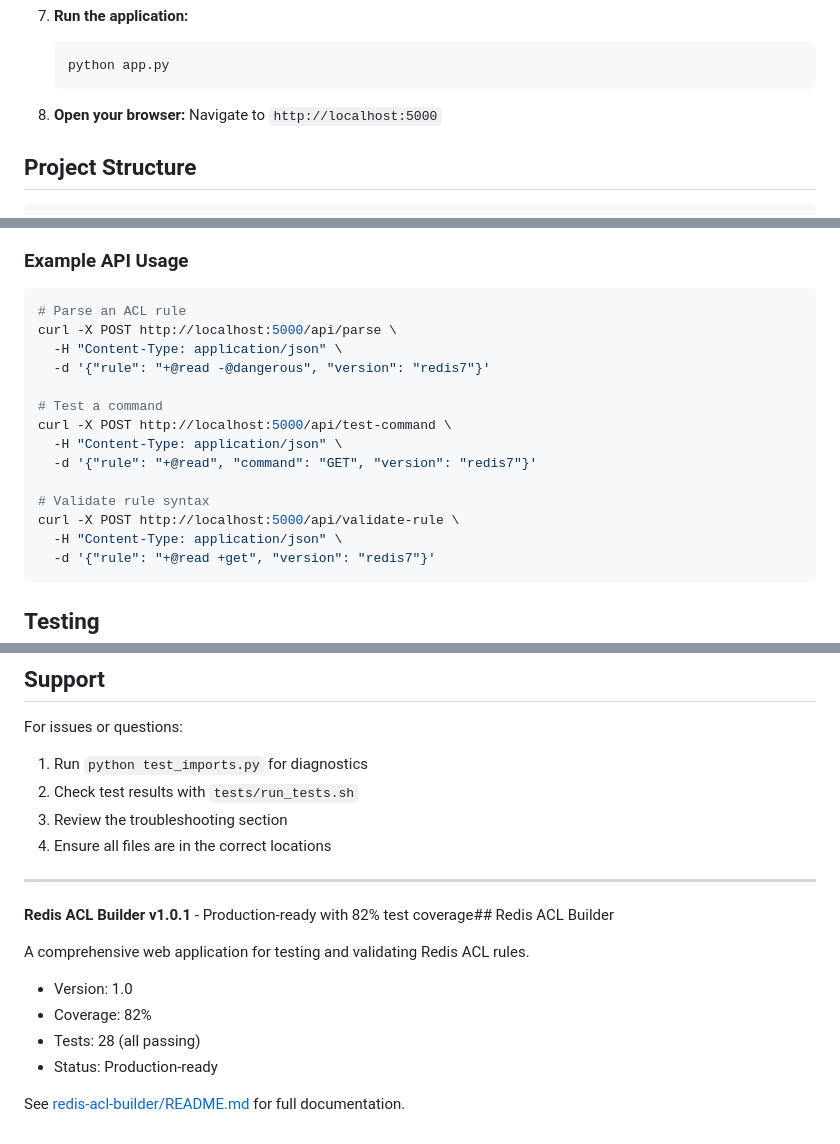
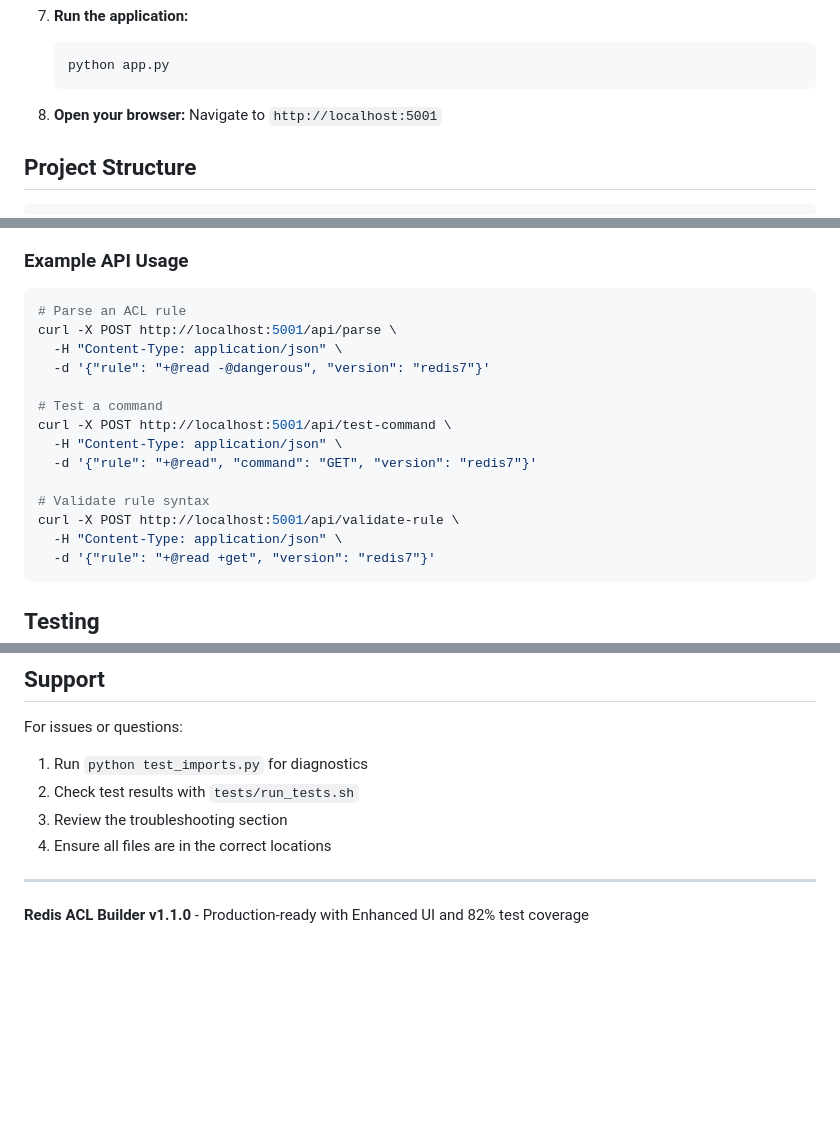
Before and after one commit to markotrapani/redis-acl-builder, a Markdown page: README.md, 3 parts joined by grey strips. Rendered like a GitHub page; blank space fills up the shorter version.

````diff
--- a/README.md
+++ b/README.md
@@ -94,7 +100,7 @@ Redis ACL Builder is a powerful tool that helps developers and system administra
    ```
 
 8. **Open your browser:**
-   Navigate to `http://localhost:5000`
+   Navigate to `http://localhost:5001`
 
 ## Project Structure
 
@@ -207,17 +218,17 @@ The application provides a RESTful API for programmatic access:
 
 ```bash
 # Parse an ACL rule
-curl -X POST http://localhost:5000/api/parse \
+curl -X POST http://localhost:5001/api/parse \
   -H "Content-Type: application/json" \
   -d '{"rule": "+@read -@dangerous", "version": "redis7"}'
 
 # Test a command
-curl -X POST http://localhost:5000/api/test-command \
+curl -X POST http://localhost:5001/api/test-command \
   -H "Content-Type: application/json" \
   -d '{"rule": "+@read", "command": "GET", "version": "redis7"}'
 
 # Validate rule syntax
-curl -X POST http://localhost:5000/api/validate-rule \
+curl -X POST http://localhost:5001/api/validate-rule \
   -H "Content-Type: application/json" \
   -d '{"rule": "+@read +get", "version": "redis7"}'
 ```
@@ -388,13 +406,4 @@ For issues or questions:
 
 ---
 
-**Redis ACL Builder v1.0.1** - Production-ready with 82% test coverage## Redis ACL Builder
-
-A comprehensive web application for testing and validating Redis ACL rules.
-
-- Version: 1.0
-- Coverage: 82%
-- Tests: 28 (all passing)
-- Status: Production-ready
-
-See [redis-acl-builder/README.md](./redis-acl-builder/README.md) for full documentation.
+**Redis ACL Builder v1.1.0** - Production-ready with Enhanced UI and 82% test coverage
````
Also changed, not shown: other parts of README.md (+26 -8 lines).
